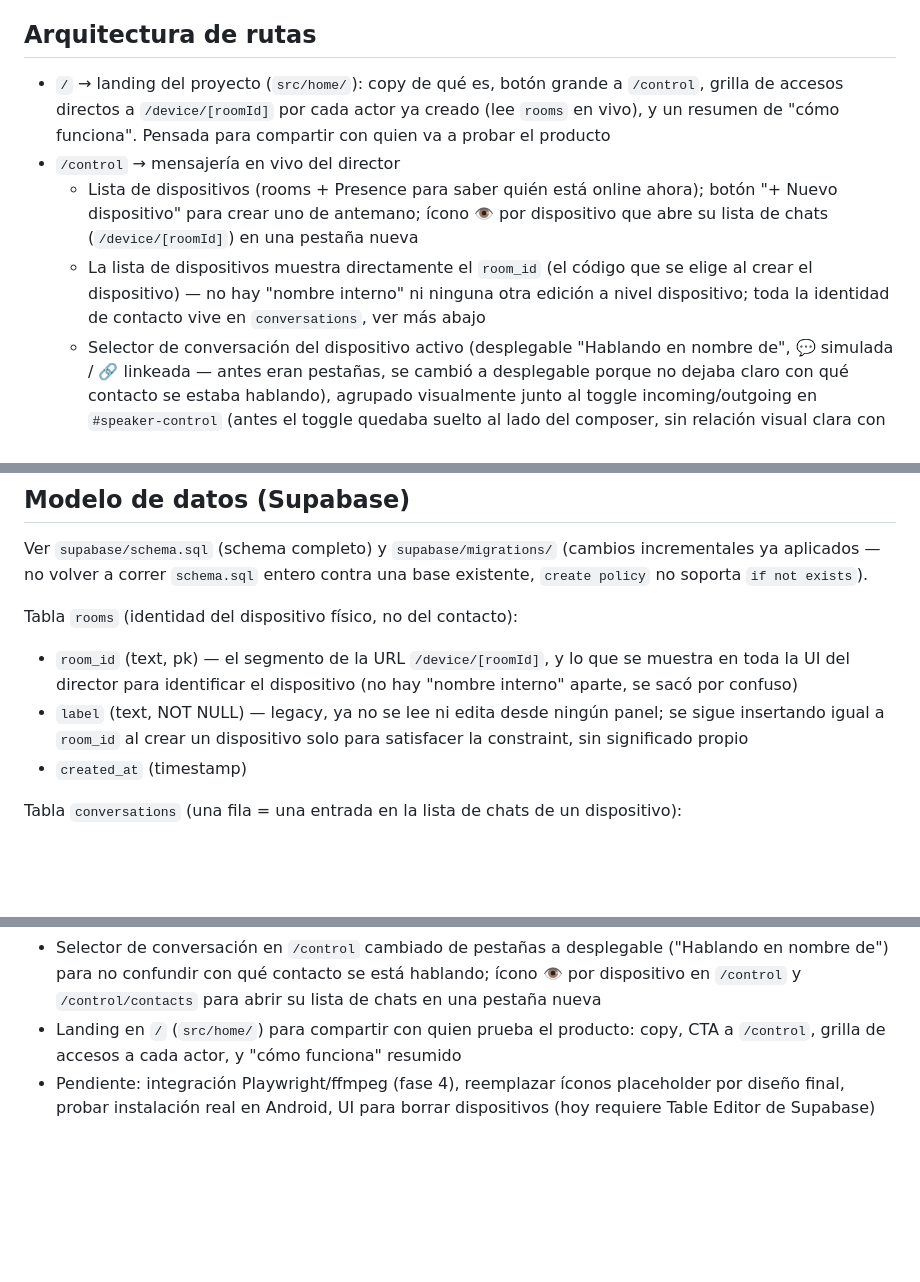
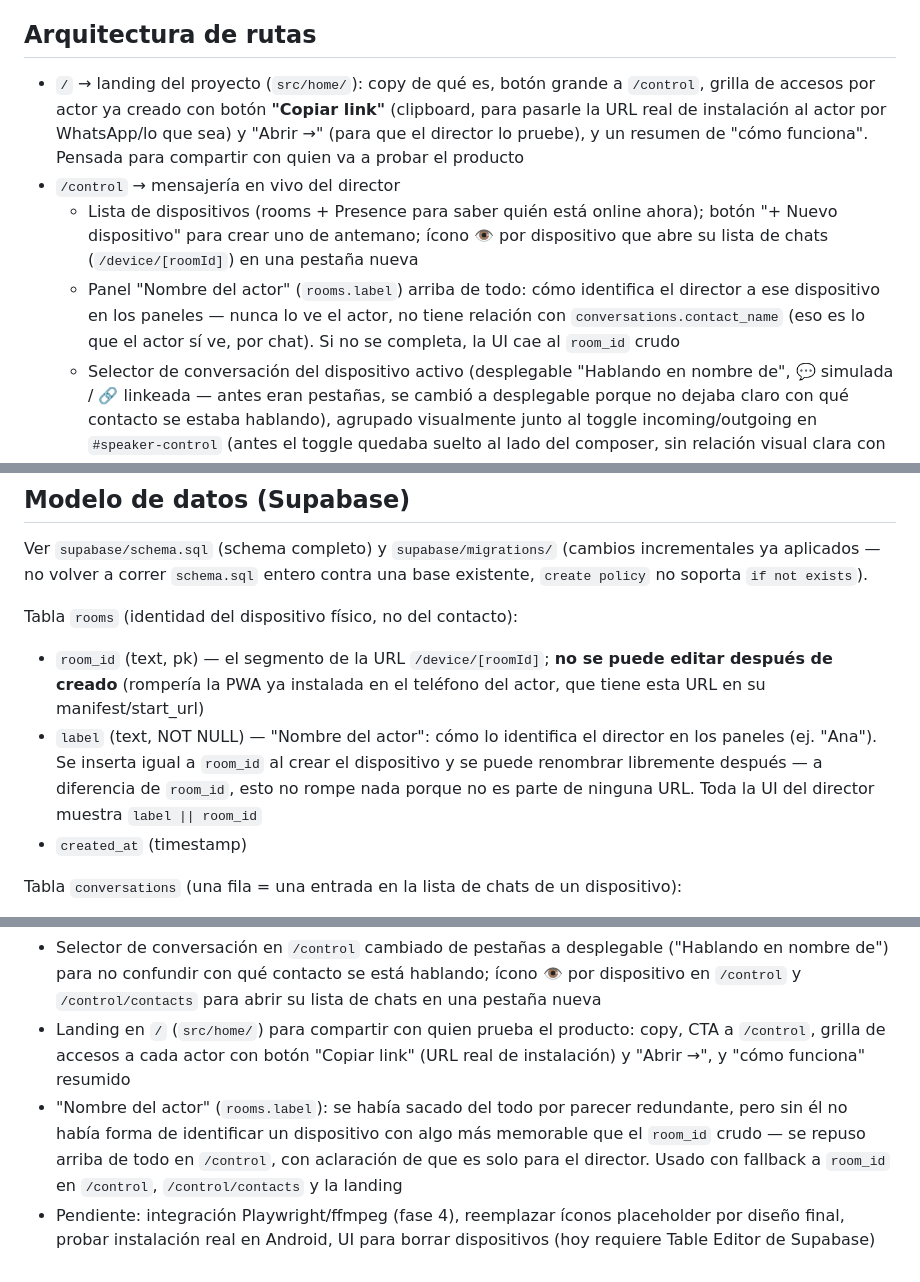
Before and after one commit to ccastel17/app-chat-vintage, a Markdown page: CLAUDE.md, 3 parts joined by grey strips. Drawn GitHub-style; blank space fills up the shorter version.

Commit message:
Actualizar CLAUDE.md tras reponer nombre de actor y links copiables
Co-Authored-By: Claude Sonnet 5 <noreply@anthropic.com>

```diff
--- a/CLAUDE.md
+++ b/CLAUDE.md
@@ -41,18 +41,20 @@ presión de tiempo de rodaje, e instalable como app en los dispositivos.
 
 ## Arquitectura de rutas
 - `/` → landing del proyecto (`src/home/`): copy de qué es, botón grande a
-  `/control`, grilla de accesos directos a `/device/[roomId]` por cada
-  actor ya creado (lee `rooms` en vivo), y un resumen de "cómo funciona".
-  Pensada para compartir con quien va a probar el producto
+  `/control`, grilla de accesos por actor ya creado con botón **"Copiar
+  link"** (clipboard, para pasarle la URL real de instalación al actor
+  por WhatsApp/lo que sea) y "Abrir →" (para que el director lo pruebe),
+  y un resumen de "cómo funciona". Pensada para compartir con quien va a
+  probar el producto
 - `/control` → mensajería en vivo del director
   - Lista de dispositivos (rooms + Presence para saber quién está online
     ahora); botón "+ Nuevo dispositivo" para crear uno de antemano; ícono
     👁 por dispositivo que abre su lista de chats (`/device/[roomId]`) en
     una pestaña nueva
-  - La lista de dispositivos muestra directamente el `room_id` (el código
-    que se elige al crear el dispositivo) — no hay "nombre interno" ni
-    ninguna otra edición a nivel dispositivo; toda la identidad de contacto
-    vive en `conversations`, ver más abajo
+  - Panel "Nombre del actor" (`rooms.label`) arriba de todo: cómo identifica
+    el director a ese dispositivo en los paneles — nunca lo ve el actor, no
+    tiene relación con `conversations.contact_name` (eso es lo que el actor
+    sí ve, por chat). Si no se completa, la UI cae al `room_id` crudo
   - Selector de conversación del dispositivo activo (desplegable "Hablando
     en nombre de", 💬 simulada / 🔗 linkeada — antes eran pestañas, se
     cambió a desplegable porque no dejaba claro con qué contacto se estaba
@@ -95,12 +97,14 @@ incrementales ya aplicados — no volver a correr `schema.sql` entero contra
 una base existente, `create policy` no soporta `if not exists`).
 
 Tabla `rooms` (identidad del dispositivo físico, no del contacto):
-- `room_id` (text, pk) — el segmento de la URL `/device/[roomId]`, y lo
-  que se muestra en toda la UI del director para identificar el
-  dispositivo (no hay "nombre interno" aparte, se sacó por confuso)
-- `label` (text, NOT NULL) — legacy, ya no se lee ni edita desde ningún
-  panel; se sigue insertando igual a `room_id` al crear un dispositivo
-  solo para satisfacer la constraint, sin significado propio
+- `room_id` (text, pk) — el segmento de la URL `/device/[roomId]`; **no
+  se puede editar después de creado** (rompería la PWA ya instalada en
+  el teléfono del actor, que tiene esta URL en su manifest/start_url)
+- `label` (text, NOT NULL) — "Nombre del actor": cómo lo identifica el
+  director en los paneles (ej. "Ana"). Se inserta igual a `room_id` al
+  crear el dispositivo y se puede renombrar libremente después — a
+  diferencia de `room_id`, esto no rompe nada porque no es parte de
+  ninguna URL. Toda la UI del director muestra `label || room_id`
 - `created_at` (timestamp)
 
 Tabla `conversations` (una fila = una entrada en la lista de chats de un
@@ -268,8 +272,15 @@ la lista de conversaciones).
   se está hablando; ícono 👁 por dispositivo en `/control` y
   `/control/contacts` para abrir su lista de chats en una pestaña nueva
 - Landing en `/` (`src/home/`) para compartir con quien prueba el
-  producto: copy, CTA a `/control`, grilla de accesos a cada actor, y
-  "cómo funciona" resumido
+  producto: copy, CTA a `/control`, grilla de accesos a cada actor con
+  botón "Copiar link" (URL real de instalación) y "Abrir →", y "cómo
+  funciona" resumido
+- "Nombre del actor" (`rooms.label`): se había sacado del todo por
+  parecer redundante, pero sin él no había forma de identificar un
+  dispositivo con algo más memorable que el `room_id` crudo — se repuso
+  arriba de todo en `/control`, con aclaración de que es solo para el
+  director. Usado con fallback a `room_id` en `/control`,
+  `/control/contacts` y la landing
 - Pendiente: integración Playwright/ffmpeg (fase 4), reemplazar íconos
   placeholder por diseño final, probar instalación real en Android, UI
   para borrar dispositivos (hoy requiere Table Editor de Supabase)
```
